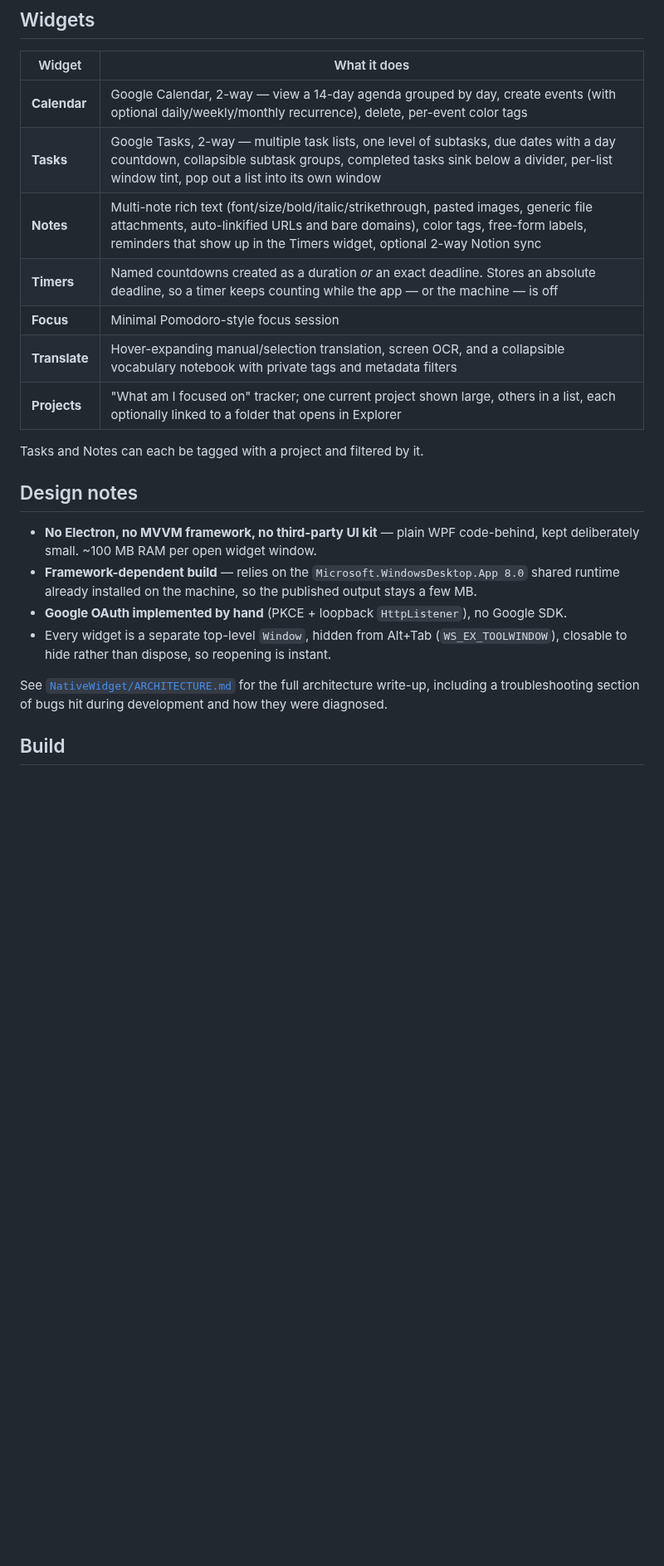
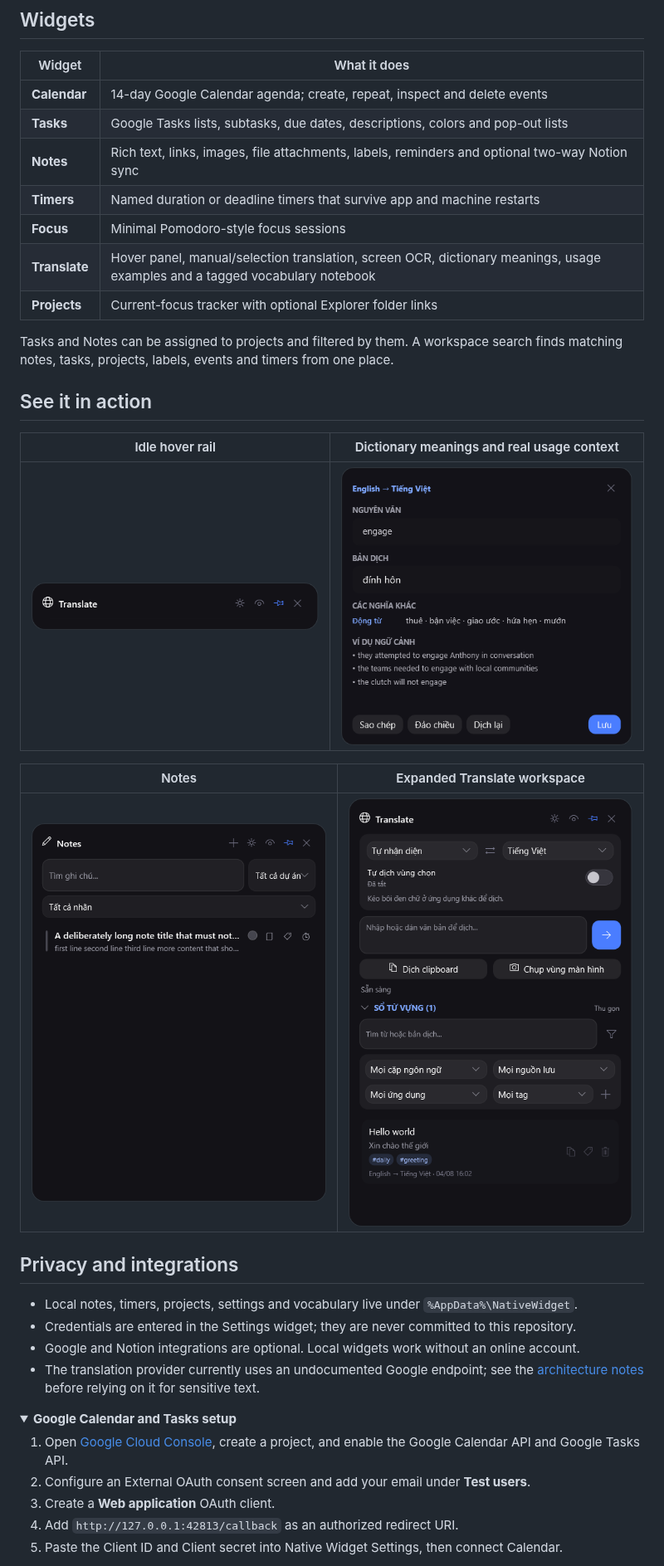
Before and after one commit to Pelag-Michael/Native-Widget, a Markdown page: README.md, the part around one of its changes. Shown at 83% size. Rendered like a GitHub page; pictures changed too: docs/assets/notes.png (added), docs/assets/translate-dictionary.png (added), docs/assets/translate-idle.png (added); folded sections open; blank space fills up the shorter version.

```diff
--- a/README.md
+++ b/README.md
@@ -12,28 +52,42 @@ what should be a handful of lightweight panels.
 
 | Widget | What it does |
 |---|---|
-| **Calendar** | Google Calendar, 2-way — view a 14-day agenda grouped by day, create events (with optional daily/weekly/monthly recurrence), delete, per-event color tags |
-| **Tasks** | Google Tasks, 2-way — multiple task lists, one level of subtasks, due dates with a day countdown, collapsible subtask groups, completed tasks sink below a divider, per-list window tint, pop out a list into its own window |
-| **Notes** | Multi-note rich text (font/size/bold/italic/strikethrough, pasted images, generic file attachments, auto-linkified URLs and bare domains), color tags, free-form labels, reminders that show up in the Timers widget, optional 2-way Notion sync |
-| **Timers** | Named countdowns created as a duration *or* an exact deadline. Stores an absolute deadline, so a timer keeps counting while the app — or the machine — is off |
-| **Focus** | Minimal Pomodoro-style focus session |
-| **Translate** | Hover-expanding manual/selection translation, screen OCR, and a collapsible vocabulary notebook with private tags and metadata filters |
-| **Projects** | "What am I focused on" tracker; one current project shown large, others in a list, each optionally linked to a folder that opens in Explorer |
+| **Calendar** | 14-day Google Calendar agenda; create, repeat, inspect and delete events |
+| **Tasks** | Google Tasks lists, subtasks, due dates, descriptions, colors and pop-out lists |
+| **Notes** | Rich text, links, images, file attachments, labels, reminders and optional two-way Notion sync |
+| **Timers** | Named duration or deadline timers that survive app and machine restarts |
+| **Focus** | Minimal Pomodoro-style focus sessions |
+| **Translate** | Hover panel, manual/selection translation, screen OCR, dictionary meanings, usage examples and a tagged vocabulary notebook |
+| **Projects** | Current-focus tracker with optional Explorer folder links |
 
-Tasks and Notes can each be tagged with a project and filtered by it.
+Tasks and Notes can be assigned to projects and filtered by them. A workspace search finds
+matching notes, tasks, projects, labels, events and timers from one place.
 
-## Design notes
+## See it in action
 
-- **No Electron, no MVVM framework, no third-party UI kit** — plain WPF code-behind, kept
-  deliberately small. ~100 MB RAM per open widget window.
-- **Framework-dependent build** — relies on the `Microsoft.WindowsDesktop.App 8.0` shared
-  runtime already installed on the machine, so the published output stays a few MB.
-- **Google OAuth implemented by hand** (PKCE + loopback `HttpListener`), no Google SDK.
-- Every widget is a separate top-level `Window`, hidden from Alt+Tab
-  (`WS_EX_TOOLWINDOW`), closable to hide rather than dispose, so reopening is instant.
+| Idle hover rail | Dictionary meanings and real usage context |
+|---|---|
+| <img src="docs/assets/translate-idle.png" width="390" alt="Collapsed Translate hover rail"> | <img src="docs/assets/translate-dictionary.png" width="390" alt="Translation popup with alternate meanings and context examples"> |
 
-See [`NativeWidget/ARCHITECTURE.md`](NativeWidget/ARCHITECTURE.md) for the full
-architecture write-up, including a troubleshooting section of bugs hit during development
-and how they were diagnosed.
+| Notes | Expanded Translate workspace |
+|---|---|
+| <img src="docs/assets/notes.png" width="390" alt="Native Widget notes list"> | <img src="docs/assets/translate-workspace.png" width="390" alt="Translate workspace and vocabulary notebook"> |
 
-## Build
+## Privacy and integrations
+
+- Local notes, timers, projects, settings and vocabulary live under `%AppData%\NativeWidget`.
+- Credentials are entered in the Settings widget; they are never committed to this repository.
+- Google and Notion integrations are optional. Local widgets work without an online account.
+- The translation provider currently uses an undocumented Google endpoint; see the
+  [architecture notes](NativeWidget/ARCHITECTURE.md#translate) before relying on it for sensitive text.
+
+<details>
+<summary><strong>Google Calendar and Tasks setup</strong></summary>
+
+1. Open [Google Cloud Console](https://console.cloud.google.com), create a project, and enable
+   the Google Calendar API and Google Tasks API.
+2. Configure an External OAuth consent screen and add your email under **Test users**.
+3. Create a **Web application** OAuth client.
+4. Add `http://127.0.0.1:42813/callback` as an authorized redirect URI.
+5. Paste the Client ID and Client secret into Native Widget Settings, then connect Calendar.
+
```
Also changed, not shown: other parts of README.md (+80 -47 lines), .github/pull_request_template.md (added, +12 -0 lines), CONTRIBUTING.md (added, +33 -0 lines), NativeWidget/ARCHITECTURE.md (+8 -0 lines), SECURITY.md (added, +20 -0 lines), docs/LAUNCH_KIT.md (added, +162 -0 lines), packaging/WINGET.md (added, +21 -0 lines), 9 other files.
